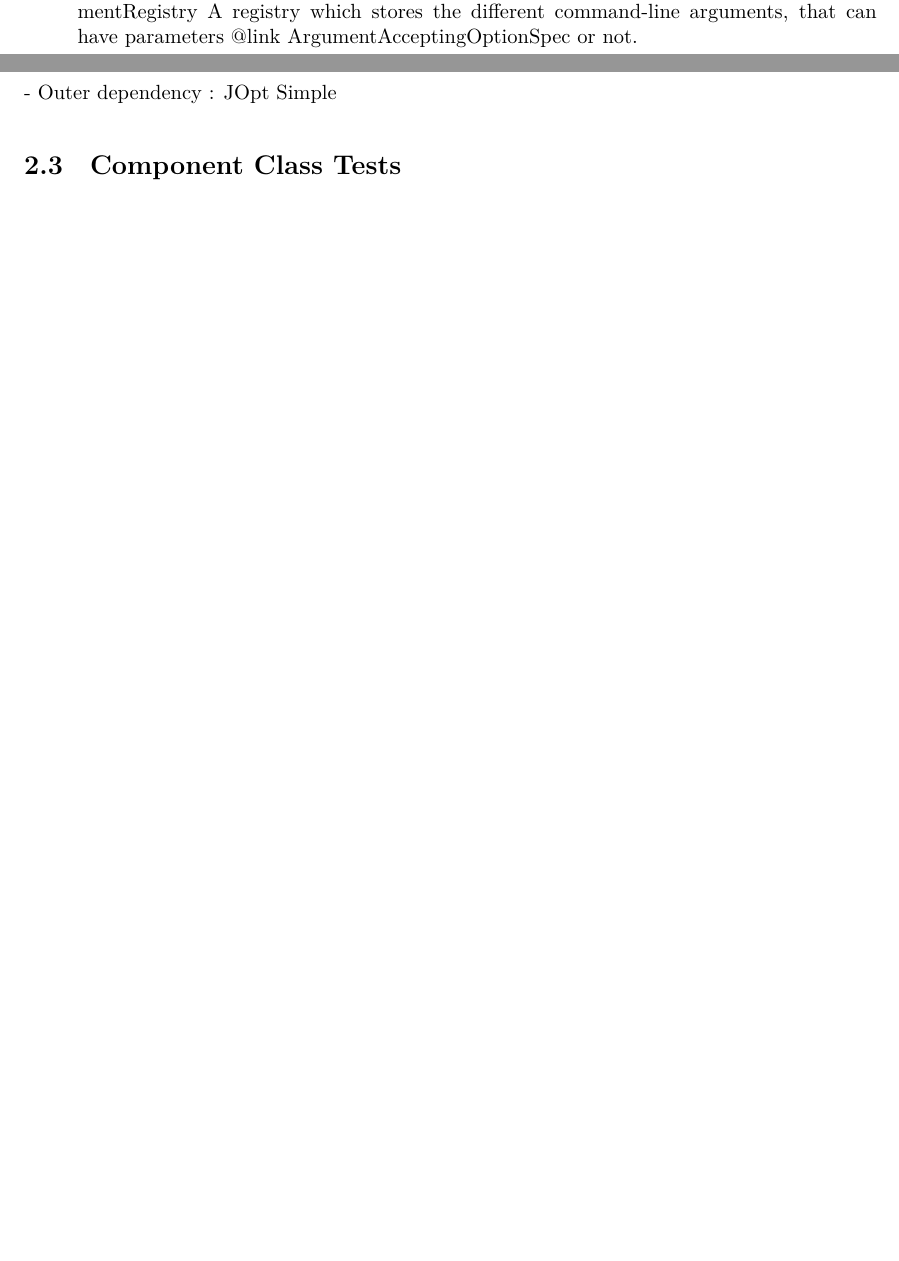
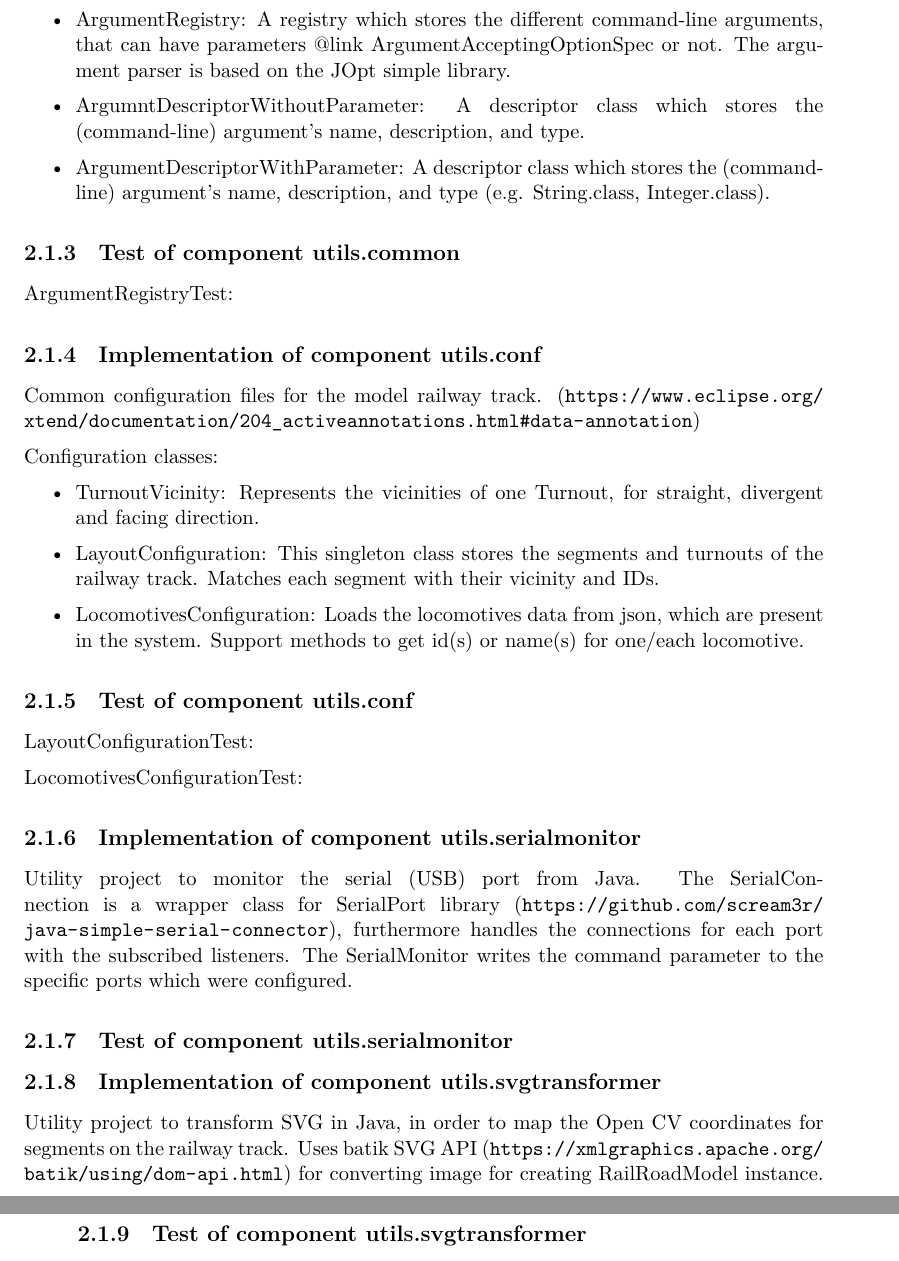
Before and after one commit to ecsedigergo/MScThesis, a LaTeX thesis (src/thesis.tex, which reads src/content/architecture.tex, src/include/packages.tex): two parts of pages 10 and 11 of 20 before the commit and two parts of pages 11 and 12 of 22 after it, joined at a grey line, cut so that both start at the same text, the shorter picture padded with empty space. Compiled offline with XeLaTeX.

Commit message:
Added Architecture description section for modes3.utils project

```diff
--- a/src/content/architecture.tex
+++ b/src/content/architecture.tex
@@ -34,6 +35,43 @@ ArgumentDescriptorWithParameter
-ArgumentRegistry
-A registry which stores the different command-line arguments, that can have parameters {@link ArgumentAcceptingOptionSpec} or not.
+\paragraph{SubPackage Gson}
+The GsonLoader loads a defined type from the input stream with its loadTypeFromInputStream method to a gson format.
 
-- Outer dependency : JOpt Simple
+\paragraph{SubPackage Jops}
+These classes are responsible for reading the control messages from the console, and handle the commands. Regarding that function we can configure arguments with or without parameters for the commands.
 
-\section{Component Class Tests}
+Consider the 3 classes in this package:
+\begin{itemize}
+	\item ArgumentRegistry: A registry which stores the different command-line arguments, that can have parameters {@link ArgumentAcceptingOptionSpec} or not. The argument parser is based on the JOpt simple library.
+	\item ArgumntDescriptorWithoutParameter: A descriptor class which stores the (command-line) argument's name, description, and type.
+	\item ArgumentDescriptorWithParameter: A descriptor class which stores the (command-line) argument's name, description, and type (e.g. String.class, Integer.class).
+\end{itemize}
+\subsection{Test of component utils.common}
+ArgumentRegistryTest:
+
+\subsection{Implementation of component utils.conf}
+Common configuration files for the model railway track.
+(\url{ https://www.eclipse.org/xtend/documentation/204\_activeannotations.html#data-annotation})
+
+Configuration classes:
+\begin{itemize}
+	\item TurnoutVicinity: Represents the vicinities of one Turnout, for straight, divergent and facing direction.
+	\item LayoutConfiguration: This singleton class stores the segments and turnouts of the railway track. Matches each segment with their vicinity and IDs.
+	\item LocomotivesConfiguration: Loads the locomotives data from json, which are present in the system. Support methods to get id(s) or name(s) for one/each locomotive.
+\end{itemize}
+
+\subsection{Test of component utils.conf}
+LayoutConfigurationTest:
+
+LocomotivesConfigurationTest:
+
+
+\subsection{Implementation of component utils.serialmonitor}
+
+Utility project to monitor the serial (USB) port from Java. The SerialConnection is a wrapper class for SerialPort library (\url{https://github.com/scream3r/java-simple-serial-connector}), furthermore handles the connections for each port with the subscribed listeners. The SerialMonitor writes the command parameter to the specific ports which were configured.
+
+\subsection{Test of component utils.serialmonitor}
+
+\subsection{Implementation of component utils.svgtransformer}
+Utility project to transform SVG in Java, in order to map the Open CV coordinates for segments on the railway track. Uses batik SVG API (\url{https://xmlgraphics.apache.org/batik/using/dom-api.html}) for converting image for creating RailRoadModel instance.
+
+\subsection{Test of component utils.svgtransformer}
+%TODO How to test this convertion?
--- a/src/include/packages.tex
+++ b/src/include/packages.tex
@@ -59,3 +59,6 @@
 	\renewcommand{\subsectionautorefname}{Section}
 	\renewcommand{\subsubsectionautorefname}{Section}
 }
+
+
+\usepackage{parskip,array,booktabs}
```
Also changed, not shown: src/content/abstract.tex (+2 -2 lines), src/content/introduction.tex (+0 -4 lines), src/thesis.tex (+1 -0 lines), src/bib/mybib.bib (line endings or trailing spaces), src/content/architecture.tex (21 more changed lines).
